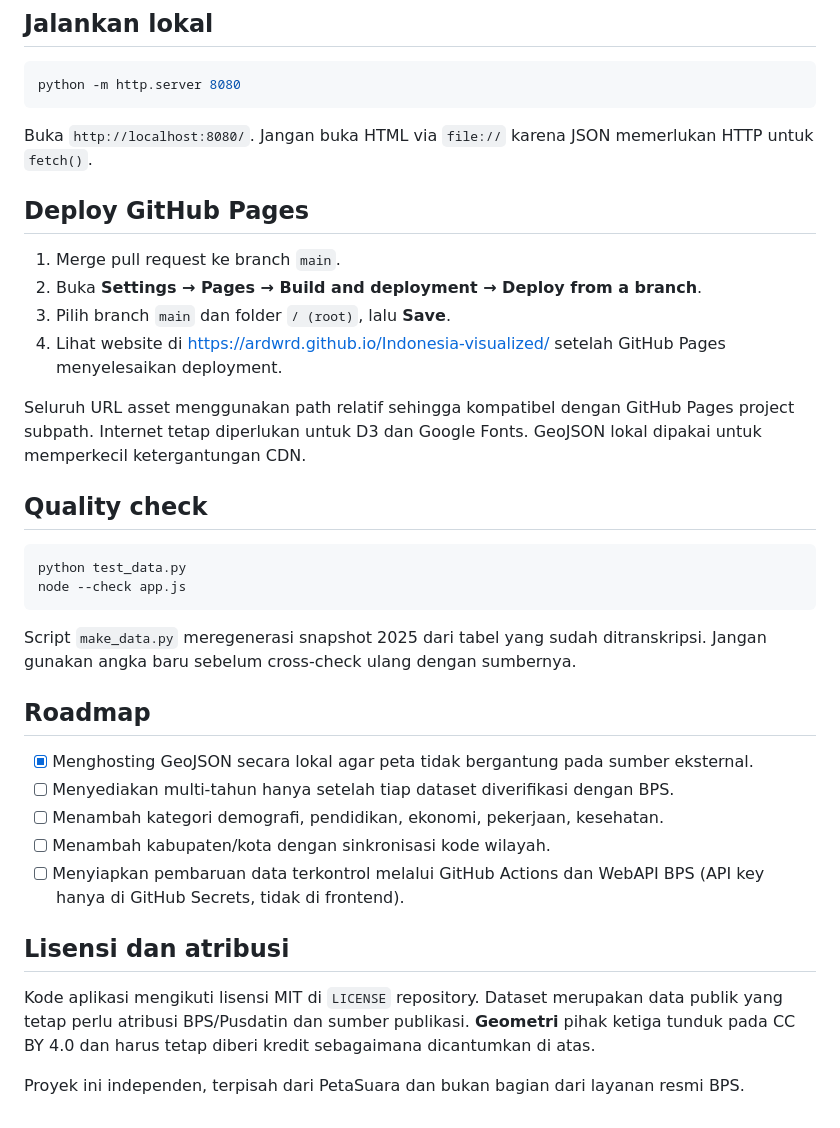
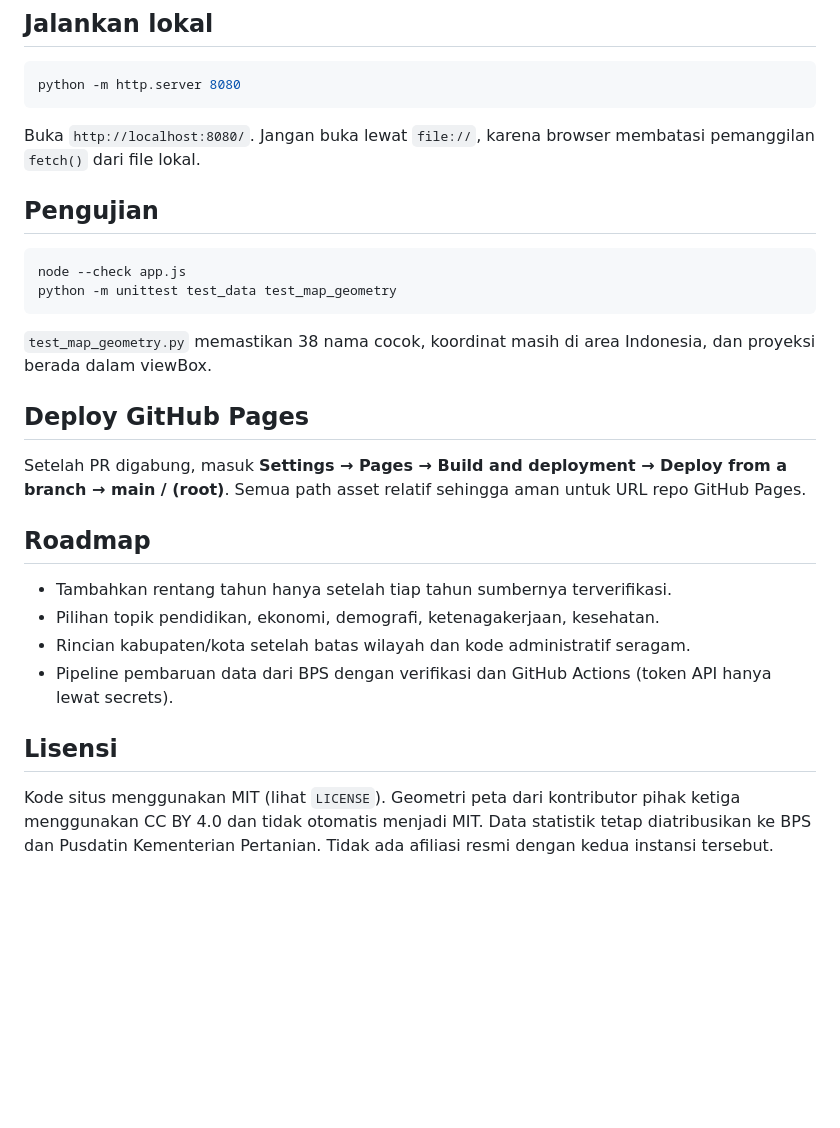
Before and after one commit to ardwrd/Indonesia-visualized, a Markdown page: README.md, the part around one of its changes. Rendered like a GitHub page; blank space fills up the shorter version.

````diff
--- a/README.md
+++ b/README.md
@@ -37,36 +42,28 @@ GeoJSON peta 38 provinsi tersimpan lokal di `data/indonesia-38-provinces.geojson
 python -m http.server 8080
 ```
 
-Buka `http://localhost:8080/`. Jangan buka HTML via `file://` karena JSON memerlukan HTTP untuk `fetch()`.
+Buka `http://localhost:8080/`. Jangan buka lewat `file://`, karena browser membatasi pemanggilan `fetch()` dari file lokal.
+
+## Pengujian
+
+```bash
+node --check app.js
+python -m unittest test_data test_map_geometry
+```
+
+`test_map_geometry.py` memastikan 38 nama cocok, koordinat masih di area Indonesia, dan proyeksi berada dalam viewBox.
 
 ## Deploy GitHub Pages
 
-1. Merge pull request ke branch `main`.
-2. Buka **Settings → Pages → Build and deployment → Deploy from a branch**.
-3. Pilih branch `main` dan folder `/ (root)`, lalu **Save**.
-4. Lihat website di https://ardwrd.github.io/Indonesia-visualized/ setelah GitHub Pages menyelesaikan deployment.
-
-Seluruh URL asset menggunakan path relatif sehingga kompatibel dengan GitHub Pages project subpath. Internet tetap diperlukan untuk D3 dan Google Fonts. GeoJSON lokal dipakai untuk memperkecil ketergantungan CDN.
-
-## Quality check
-
-```bash
-python test_data.py
-node --check app.js
-```
-
-Script `make_data.py` meregenerasi snapshot 2025 dari tabel yang sudah ditranskripsi. Jangan gunakan angka baru sebelum cross-check ulang dengan sumbernya.
+Setelah PR digabung, masuk **Settings → Pages → Build and deployment → Deploy from a branch → main / (root)**. Semua path asset relatif sehingga aman untuk URL repo GitHub Pages.
 
 ## Roadmap
 
-- [x] Menghosting GeoJSON secara lokal agar peta tidak bergantung pada sumber eksternal.
-- [ ] Menyediakan multi-tahun hanya setelah tiap dataset diverifikasi dengan BPS.
-- [ ] Menambah kategori demografi, pendidikan, ekonomi, pekerjaan, kesehatan.
-- [ ] Menambah kabupaten/kota dengan sinkronisasi kode wilayah.
-- [ ] Menyiapkan pembaruan data terkontrol melalui GitHub Actions dan WebAPI BPS (API key hanya di GitHub Secrets, tidak di frontend).
+- Tambahkan rentang tahun hanya setelah tiap tahun sumbernya terverifikasi.
+- Pilihan topik pendidikan, ekonomi, demografi, ketenagakerjaan, kesehatan.
+- Rincian kabupaten/kota setelah batas wilayah dan kode administratif seragam.
+- Pipeline pembaruan data dari BPS dengan verifikasi dan GitHub Actions (token API hanya lewat secrets).
 
-## Lisensi dan atribusi
+## Lisensi
 
-Kode aplikasi mengikuti lisensi MIT di `LICENSE` repository. Dataset merupakan data publik yang tetap perlu atribusi BPS/Pusdatin dan sumber publikasi. **Geometri** pihak ketiga tunduk pada CC BY 4.0 dan harus tetap diberi kredit sebagaimana dicantumkan di atas.
-
-Proyek ini independen, terpisah dari PetaSuara dan bukan bagian dari layanan resmi BPS.
+Kode situs menggunakan MIT (lihat `LICENSE`). Geometri peta dari kontributor pihak ketiga menggunakan CC BY 4.0 dan tidak otomatis menjadi MIT. Data statistik tetap diatribusikan ke BPS dan Pusdatin Kementerian Pertanian. Tidak ada afiliasi resmi dengan kedua instansi tersebut.
````
Also changed, not shown: other parts of README.md (+20 -15 lines).
